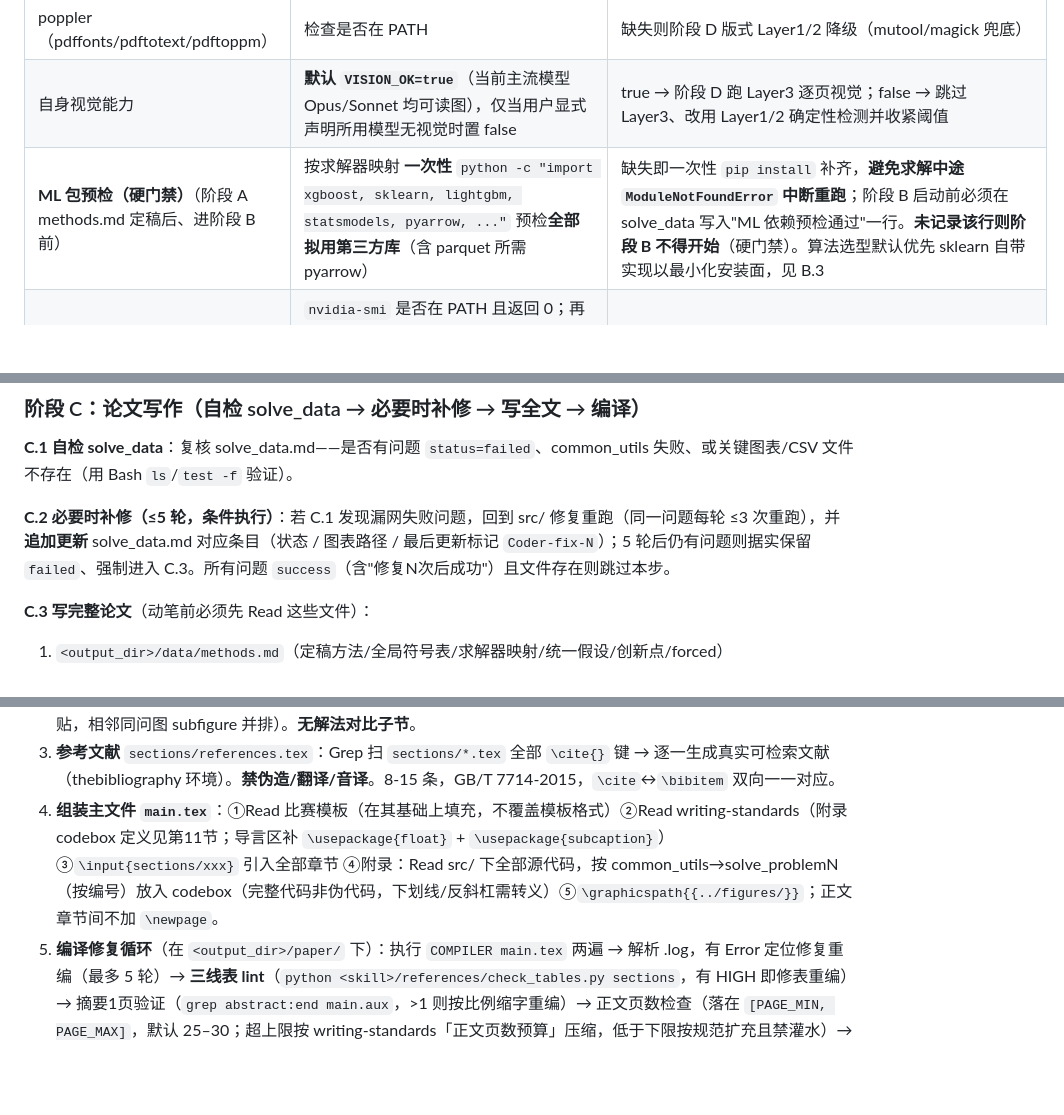
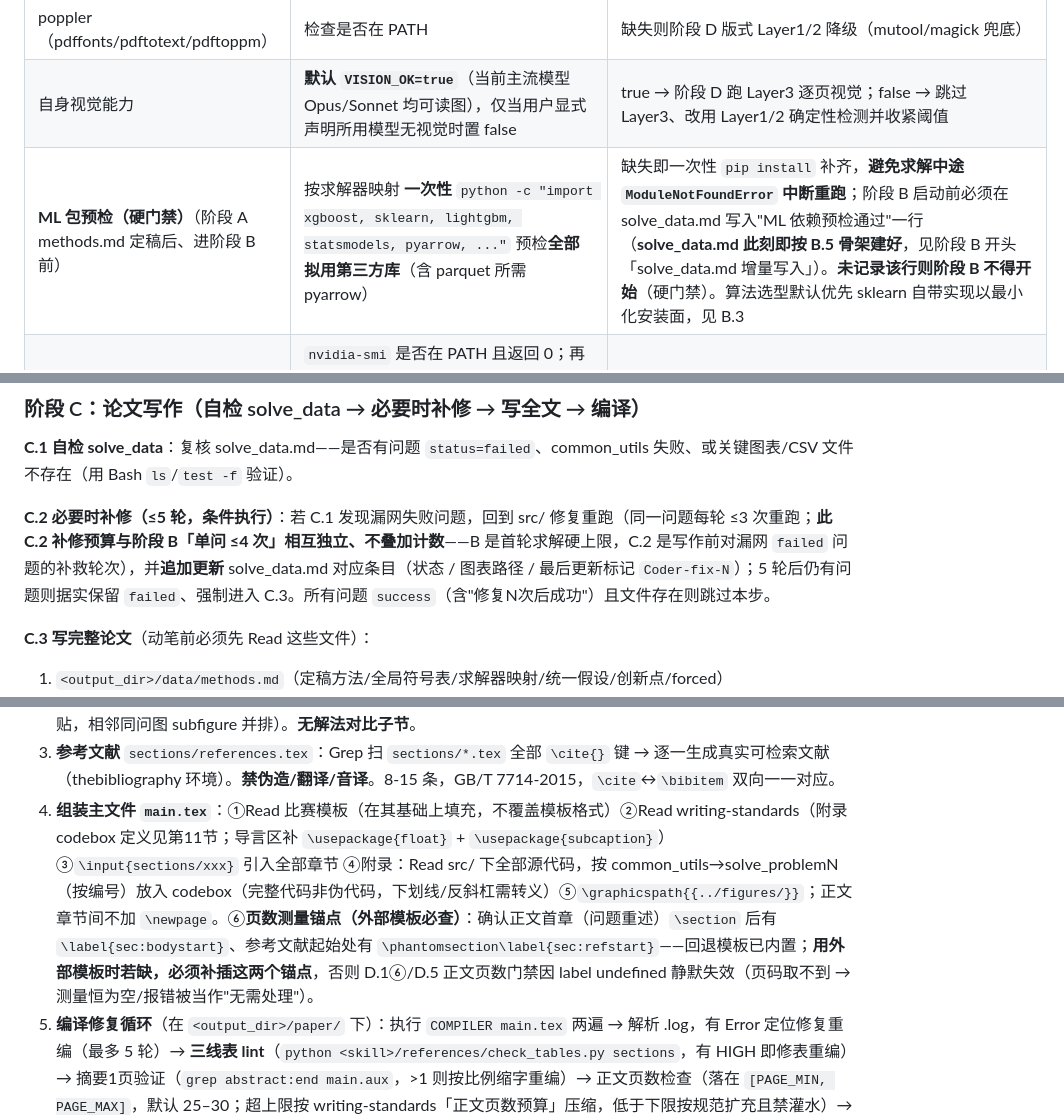
Before and after one commit to Yoki-cmd/math-modeling-single, a Markdown page: SKILL.md, 3 parts joined by grey strips. Rendered like a GitHub page; blank space fills up the shorter version.

```diff
--- a/SKILL.md
+++ b/SKILL.md
@@ -67,7 +67,7 @@ dependencies:
 | **LaTeX 编译器** | 检查 `xelatex` 是否在 PATH（`command -v xelatex`） | 在 → `COMPILER=xelatex`；不在 → 向用户报错并请其安装 TeX 发行版（TeX Live / MiKTeX） |
 | poppler（pdffonts/pdftotext/pdftoppm） | 检查是否在 PATH | 缺失则阶段 D 版式 Layer1/2 降级（mutool/magick 兜底） |
 | 自身视觉能力 | **默认 `VISION_OK=true`**（当前主流模型 Opus/Sonnet 均可读图），仅当用户显式声明所用模型无视觉时置 false | true → 阶段 D 跑 Layer3 逐页视觉；false → 跳过 Layer3、改用 Layer1/2 确定性检测并收紧阈值 |
-| **ML 包预检（硬门禁）**（阶段 A methods.md 定稿后、进阶段 B 前） | 按求解器映射 **一次性** `python -c "import xgboost, sklearn, lightgbm, statsmodels, pyarrow, ..."` 预检**全部拟用第三方库**（含 parquet 所需 pyarrow） | 缺失即一次性 `pip install` 补齐，**避免求解中途 `ModuleNotFoundError` 中断重跑**；阶段 B 启动前必须在 solve_data 写入"ML 依赖预检通过"一行。**未记录该行则阶段 B 不得开始**（硬门禁）。算法选型默认优先 sklearn 自带实现以最小化安装面，见 B.3 |
+| **ML 包预检（硬门禁）**（阶段 A methods.md 定稿后、进阶段 B 前） | 按求解器映射 **一次性** `python -c "import xgboost, sklearn, lightgbm, statsmodels, pyarrow, ..."` 预检**全部拟用第三方库**（含 parquet 所需 pyarrow） | 缺失即一次性 `pip install` 补齐，**避免求解中途 `ModuleNotFoundError` 中断重跑**；阶段 B 启动前必须在 solve_data.md 写入"ML 依赖预检通过"一行（**solve_data.md 此刻即按 B.5 骨架建好**，见阶段 B 开头「solve_data.md 增量写入」）。**未记录该行则阶段 B 不得开始**（硬门禁）。算法选型默认优先 sklearn 自带实现以最小化安装面，见 B.3 |
 | **CUDA GPU**（廉价，跑一次；仅 `ext=py` 时有意义） | `nvidia-smi` 是否在 PATH 且返回 0；再确认拟用库的 GPU 支持（XGBoost ≥2.0 用 `device="cuda"`，旧版 `tree_method="gpu_hist"`；LightGBM `device="gpu"`） | 通 → `CUDA_OK=true`；不通 → `CUDA_OK=false`（**静默回退 CPU，不报错、不阻塞**）。仅在 `ext=py` 求解路径生效；MATLAB 路径不引入 gpuArray |
 
 **页数区间探测**：正文页数是**区间约束 `[PAGE_MIN, PAGE_MAX]`**（详见 `writing-standards.md`「正文页数预算」节）。
@@ -293,7 +297,7 @@ dependencies:
 
 **C.1 自检 solve_data**：复核 solve_data.md——是否有问题 `status=failed`、common_utils 失败、或关键图表/CSV 文件不存在（用 Bash `ls`/`test -f` 验证）。
 
-**C.2 必要时补修（≤5 轮，条件执行）**：若 C.1 发现漏网失败问题，回到 src/ 修复重跑（同一问题每轮 ≤3 次重跑），并**追加更新** solve_data.md 对应条目（状态 / 图表路径 / 最后更新标记 `Coder-fix-N`）；5 轮后仍有问题则据实保留 `failed`、强制进入 C.3。所有问题 `success`（含"修复N次后成功"）且文件存在则跳过本步。
+**C.2 必要时补修（≤5 轮，条件执行）**：若 C.1 发现漏网失败问题，回到 src/ 修复重跑（同一问题每轮 ≤3 次重跑；**此 C.2 补修预算与阶段 B「单问 ≤4 次」相互独立、不叠加计数**——B 是首轮求解硬上限，C.2 是写作前对漏网 `failed` 问题的补救轮次），并**追加更新** solve_data.md 对应条目（状态 / 图表路径 / 最后更新标记 `Coder-fix-N`）；5 轮后仍有问题则据实保留 `failed`、强制进入 C.3。所有问题 `success`（含"修复N次后成功"）且文件存在则跳过本步。
 
 **C.3 写完整论文**（动笔前必须先 Read 这些文件）：
 1. `<output_dir>/data/methods.md`（定稿方法/全局符号表/求解器映射/统一假设/创新点/forced）
@@ -325,7 +329,7 @@ dependencies:
    - `sections/evaluation.tex` 评价/改进/推广：优点4条+缺点2条（itemize）；改进给具体升级路径；**若 methods.md 含方法对比记录则一句话简述"曾考虑 X 但因 Y 选 Z"（无对比图/代码）；无记录则跳过，不编造**。
 2. **各问"模型建立与求解"章节** `sections/model_problemN.tex`：①模型建立（数学表达）②模型求解（步骤/结果 longtable/解读；**结果表、符号表等数据驱动的表优先用 `references/make_table.py` 的 `make_longtable(df, caption, label)` 从 CSV 生成合规 longtable 代码再粘入**——居中/比例满宽/单底线一次到位，见 writing-standards §9 三铁律）③图表嵌入（3-5 张核心图，来自 solve_data figures，只引用实际存在的图，图用 `[H]` 紧贴，相邻同问图 subfigure 并排）。**无解法对比子节**。
 3. **参考文献** `sections/references.tex`：Grep 扫 `sections/*.tex` 全部 `\cite{}` 键 → 逐一生成真实可检索文献（thebibliography 环境）。**禁伪造/翻译/音译**。8-15 条，GB/T 7714-2015，`\cite`↔`\bibitem` 双向一一对应。
-4. **组装主文件 `main.tex`**：①Read 比赛模板（在其基础上填充，不覆盖模板格式）②Read writing-standards（附录 codebox 定义见第11节；导言区补 `\usepackage{float}` + `\usepackage{subcaption}`）③`\input{sections/xxx}` 引入全部章节 ④附录：Read src/ 下全部源代码，按 common_utils→solve_problemN（按编号）放入 codebox（完整代码非伪代码，下划线/反斜杠需转义）⑤`\graphicspath{{../figures/}}`；正文章节间不加 `\newpage`。
+4. **组装主文件 `main.tex`**：①Read 比赛模板（在其基础上填充，不覆盖模板格式）②Read writing-standards（附录 codebox 定义见第11节；导言区补 `\usepackage{float}` + `\usepackage{subcaption}`）③`\input{sections/xxx}` 引入全部章节 ④附录：Read src/ 下全部源代码，按 common_utils→solve_problemN（按编号）放入 codebox（完整代码非伪代码，下划线/反斜杠需转义）⑤`\graphicspath{{../figures/}}`；正文章节间不加 `\newpage`。⑥**页数测量锚点（外部模板必查）**：确认正文首章（问题重述）`\section` 后有 `\label{sec:bodystart}`、参考文献起始处有 `\phantomsection\label{sec:refstart}`——回退模板已内置；**用外部模板时若缺，必须补插这两个锚点**，否则 D.1⑥/D.5 正文页数门禁因 label undefined 静默失效（页码取不到 → 测量恒为空/报错被当作"无需处理"）。
 5. **编译修复循环**（在 `<output_dir>/paper/` 下）：执行 `COMPILER main.tex` 两遍 → 解析 .log，有 Error 定位修复重编（最多 5 轮）→ **三线表 lint**（`python <skill>/references/check_tables.py sections`，有 HIGH 即修表重编）→ 摘要1页验证（`grep abstract:end main.aux`，>1 则按比例缩字重编）→ 正文页数检查（落在 `[PAGE_MIN, PAGE_MAX]`，默认 25–30；超上限按 writing-standards「正文页数预算」压缩，低于下限按规范扩充且禁灌水）→ 确认 main.pdf 生成。
 
 ### 阶段 D：论文审查（七维审查 + 直接修改 + 终验编译 + 版式验收 + 自评）
```
Also changed, not shown: other parts of SKILL.md (+7 -3 lines).
